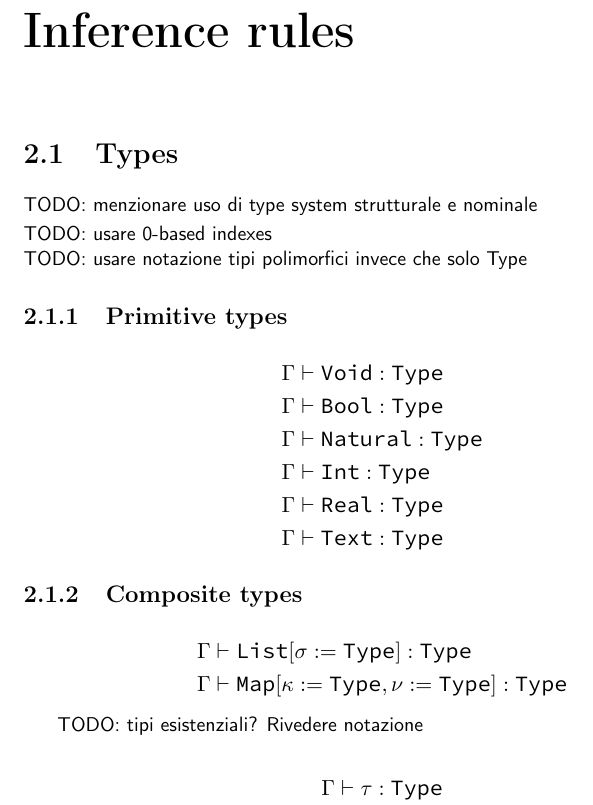
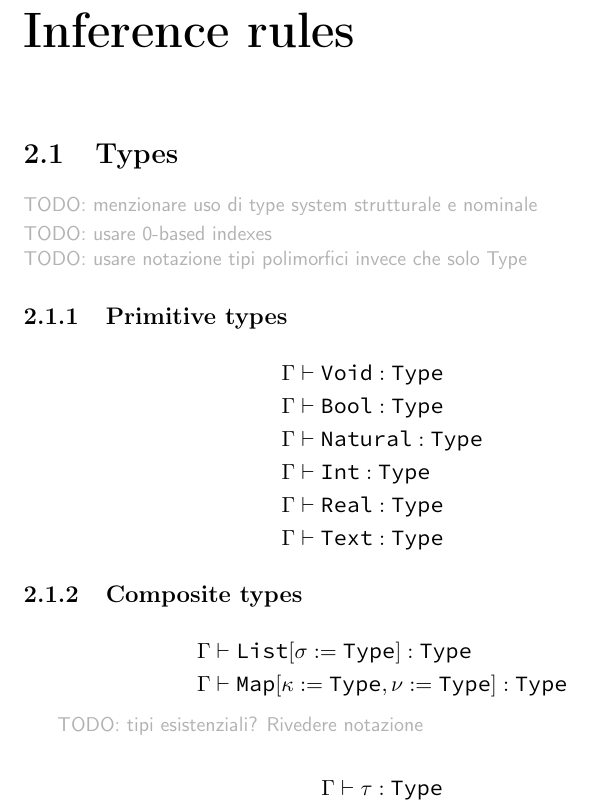
Before and after one commit to simonvic/GioviSpecs_tex, a LaTeX document (type_system.tex): part of page 5 of 30, cut so that both start at the same text. Compiled offline with pdfLaTeX.

Commit message:
fix: change comments color

```diff
--- a/type_system.tex
+++ b/type_system.tex
@@ -23,7 +23,7 @@
 \newcommand{\tuplecode}[1]{\code{<#1>}}
 \newcommand{\narr}{<:}
 
-\newcommand{\comment}[1]{\parbox{0.9\textwidth}{\small\sffamily #1}}
+\newcommand{\comment}[1]{\parbox{0.9\textwidth}{\color{black!30}\small\sffamily #1}}
 
 \makeatletter
 \providecommand{\bigsqcap}{%
```
